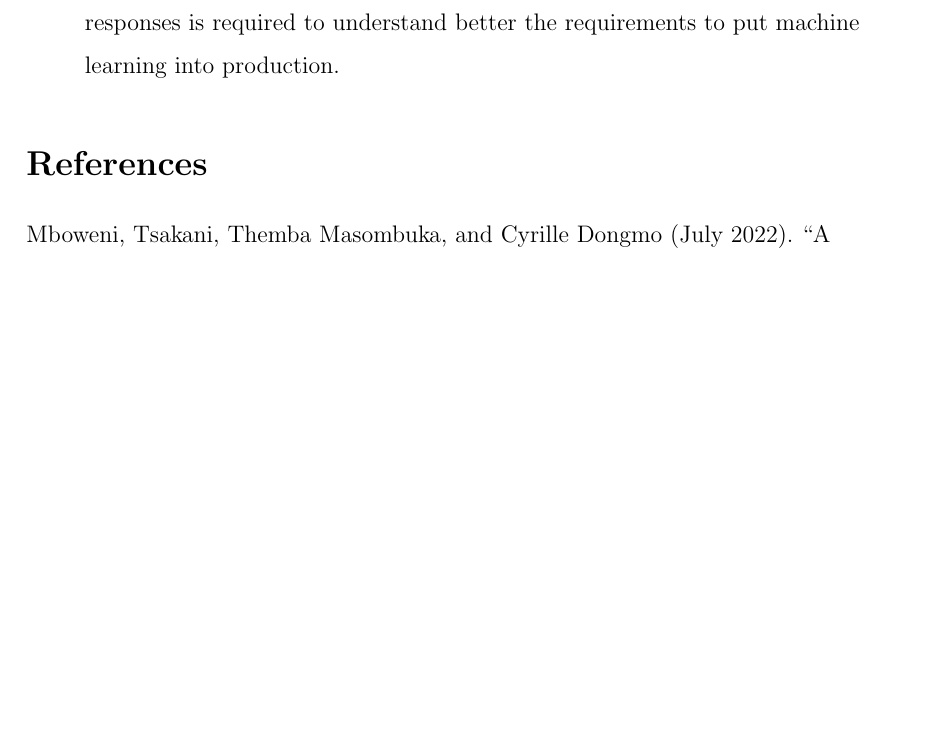
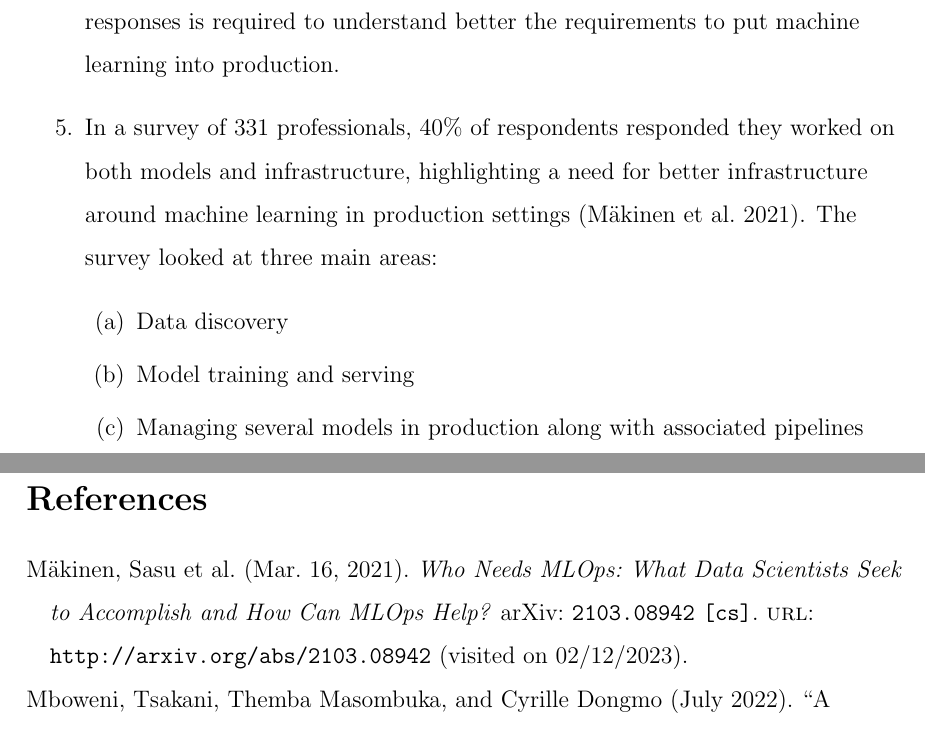
Before and after one commit to darraghs/MLOps_Tech_Survey, a LaTeX paper (lit_review.tex): part of page 2 of 3 before the commit and two parts of pages 2 and 3 of 3 after it, the two joined at a grey line, cut so that both start at the same text, the shorter picture padded with empty space. Compiled offline with pdfLaTeX.

Commit message:
Add who needs mlops review

```diff
--- a/lit_review.tex
+++ b/lit_review.tex
@@ -61,6 +61,15 @@ There is a need for a robust definition of MLOps and to understand how the curre
         \item Versioning, storing and managing multiple versions of datasets, pipelines and models for querying and debugging.
     \end{enumerate}
 The authors interviewed 19 machine-learning engineers from approximately eight distinct industries in the study. This is a minimal set of interviews to draw significant conclusions from most industries that could use machine learning in a production setting. The study presented only one industry that may have regulations on the use of machine learning. An extensive set of responses is required to understand better the requirements to put machine learning into production.
+
+\item In a survey of 331 professionals, 40\% of respondents responded they worked on both models and infrastructure, highlighting a need for better infrastructure around machine learning in production settings \autocite{makinenWhoNeedsMLOps2021}. The survey looked at three main areas:
+\begin{enumerate}
+    \item Data discovery
+    \item Model training and serving
+    \item Managing several models in production along with associated pipelines
+\end{enumerate}
+
+
 \end{enumerate}
 
 \printbibliography
```
